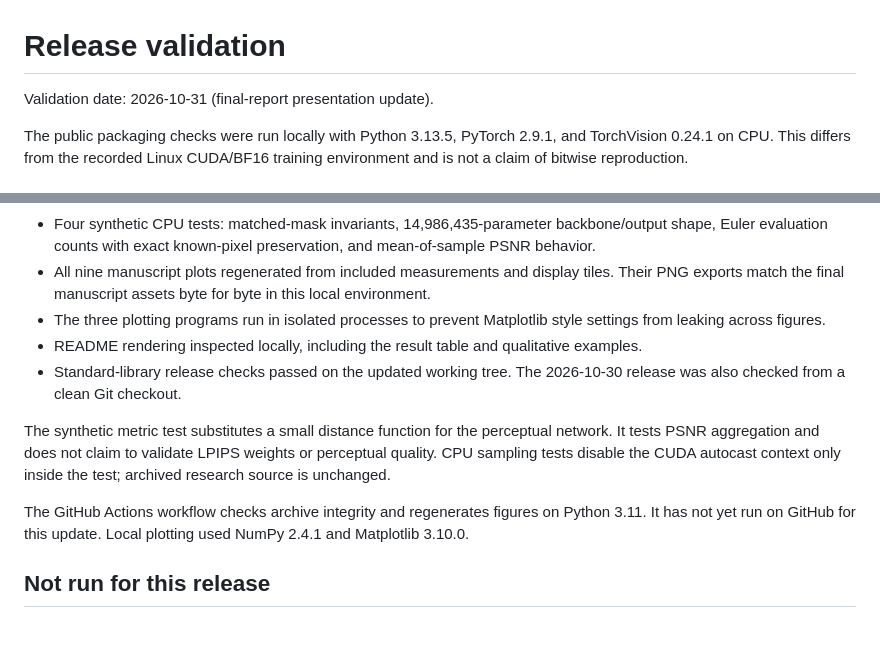
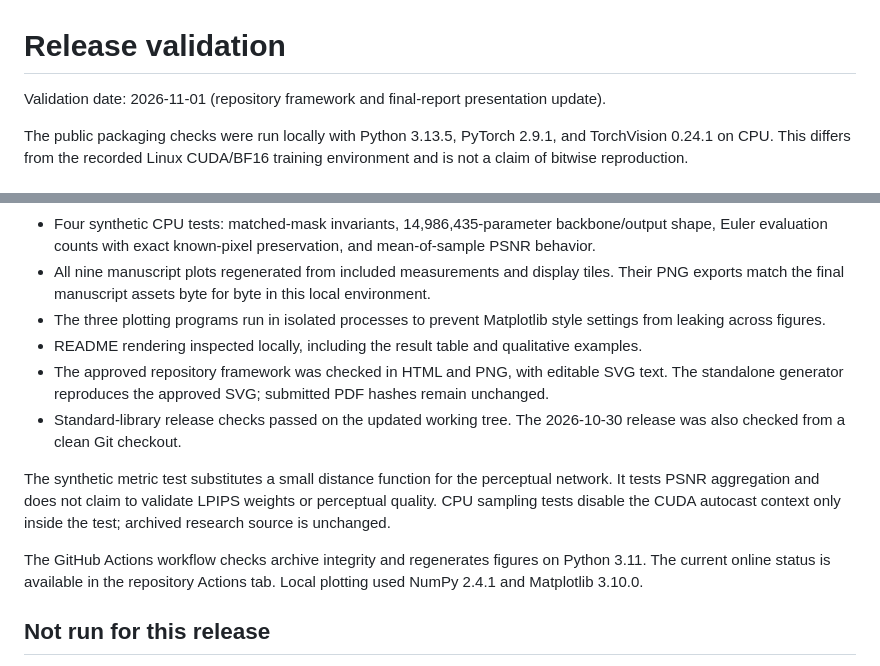
Before and after one commit to Yongji0427/flow-inpainting-study, a Markdown page: docs/VALIDATION.md, 2 parts joined by grey strips. Rendered like a GitHub page; blank space fills up the shorter version.

```diff
--- a/docs/VALIDATION.md
+++ b/docs/VALIDATION.md
@@ -1,6 +1,6 @@
 # Release validation
 
-Validation date: 2026-10-31 (final-report presentation update).
+Validation date: 2026-11-01 (repository framework and final-report presentation update).
 
 The public packaging checks were run locally with Python 3.13.5, PyTorch 2.9.1, and TorchVision 0.24.1 on CPU. This differs from the recorded Linux CUDA/BF16 training environment and is not a claim of bitwise reproduction.
 
@@ -12,11 +12,12 @@ The public packaging checks were run locally with Python 3.13.5, PyTorch 2.9.1,
 - All nine manuscript plots regenerated from included measurements and display tiles. Their PNG exports match the final manuscript assets byte for byte in this local environment.
 - The three plotting programs run in isolated processes to prevent Matplotlib style settings from leaking across figures.
 - README rendering inspected locally, including the result table and qualitative examples.
+- The approved repository framework was checked in HTML and PNG, with editable SVG text. The standalone generator reproduces the approved SVG; submitted PDF hashes remain unchanged.
 - Standard-library release checks passed on the updated working tree. The 2026-10-30 release was also checked from a clean Git checkout.
 
 The synthetic metric test substitutes a small distance function for the perceptual network. It tests PSNR aggregation and does not claim to validate LPIPS weights or perceptual quality. CPU sampling tests disable the CUDA autocast context only inside the test; archived research source is unchanged.
 
-The GitHub Actions workflow checks archive integrity and regenerates figures on Python 3.11. It has not yet run on GitHub for this update. Local plotting used NumPy 2.4.1 and Matplotlib 3.10.0.
+The GitHub Actions workflow checks archive integrity and regenerates figures on Python 3.11. The current online status is available in the repository Actions tab. Local plotting used NumPy 2.4.1 and Matplotlib 3.10.0.
 
 ## Not run for this release
 
```
Also changed, not shown: README.md (+10 -0 lines), docs/FIGURES.md (+23 -5 lines), figures/main/fig02_framework.png, 6 other files.
